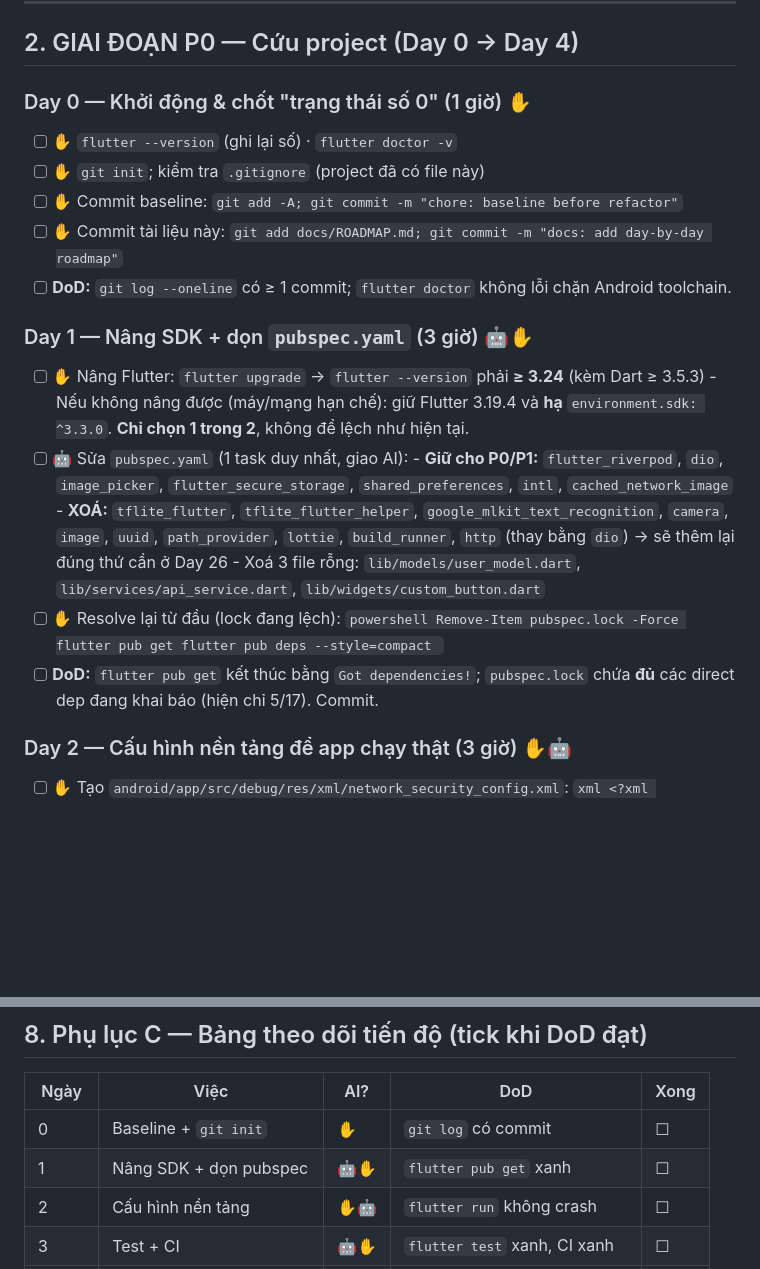
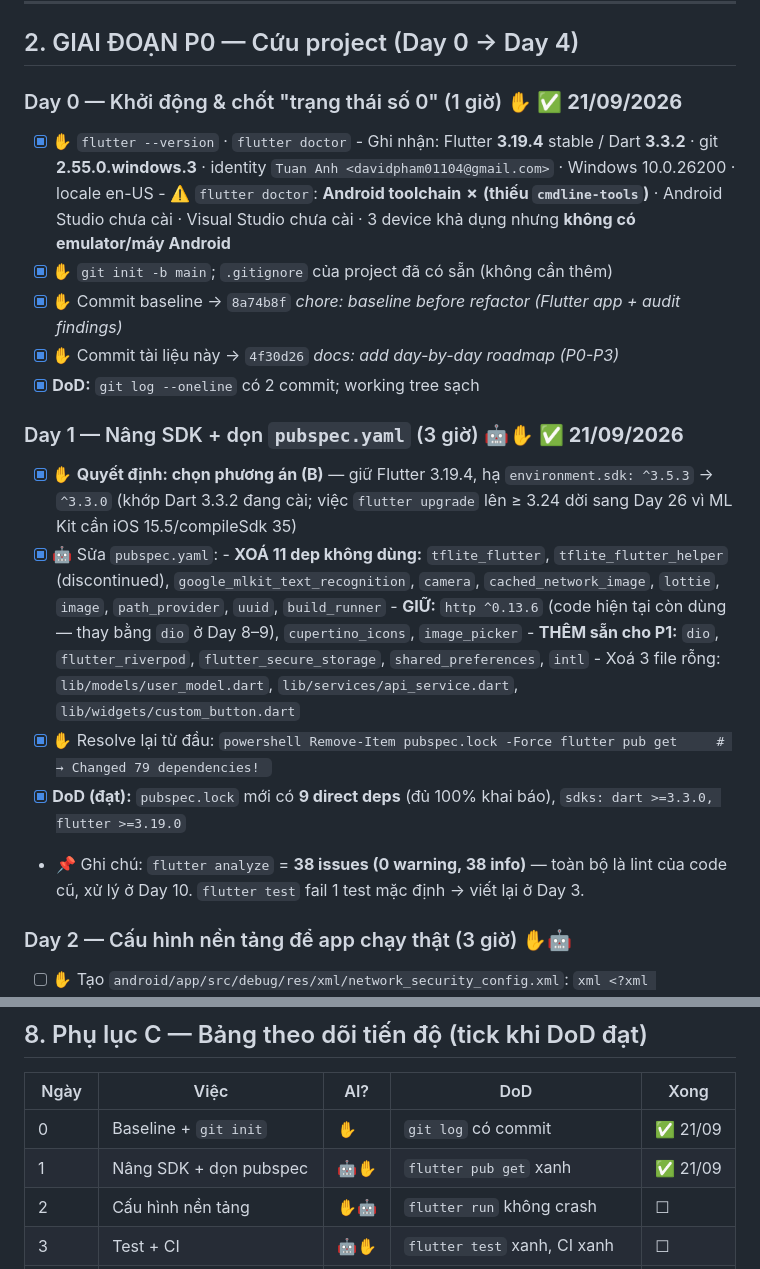
Before and after one commit to TuanAnhNo04/ProjectAI, a Markdown page: docs/ROADMAP.md, 2 parts joined by grey strips. GitHub-like rendering; blank space fills up the shorter version.

Commit message:
docs: log Day 0-1 execution and tick progress table

````diff
--- a/docs/ROADMAP.md
+++ b/docs/ROADMAP.md
@@ -50,27 +50,29 @@
 
 ## 2. GIAI ĐOẠN P0 — Cứu project (Day 0 → Day 4)
 
-### Day 0 — Khởi động & chốt "trạng thái số 0" (1 giờ) ✋
-- [ ] ✋ `flutter --version` (ghi lại số) · `flutter doctor -v`
-- [ ] ✋ `git init`; kiểm tra `.gitignore` (project đã có file này)
-- [ ] ✋ Commit baseline: `git add -A; git commit -m "chore: baseline before refactor"`
-- [ ] ✋ Commit tài liệu này: `git add docs/ROADMAP.md; git commit -m "docs: add day-by-day roadmap"`
-- [ ] **DoD:** `git log --oneline` có ≥ 1 commit; `flutter doctor` không lỗi chặn Android toolchain.
+### Day 0 — Khởi động & chốt "trạng thái số 0" (1 giờ) ✋ ✅ **21/09/2026**
+- [x] ✋ `flutter --version` · `flutter doctor`
+      - Ghi nhận: Flutter **3.19.4** stable / Dart **3.3.2** · git **2.55.0.windows.3** · identity `Tuan Anh <davidpham01104@gmail.com>` · Windows 10.0.26200 · locale en-US
+      - ⚠️ `flutter doctor`: **Android toolchain ✗ (thiếu `cmdline-tools`)** · Android Studio chưa cài · Visual Studio chưa cài · 3 device khả dụng nhưng **không có emulator/máy Android**
+- [x] ✋ `git init -b main`; `.gitignore` của project đã có sẵn (không cần thêm)
+- [x] ✋ Commit baseline → `8a74b8f` *chore: baseline before refactor (Flutter app + audit findings)*
+- [x] ✋ Commit tài liệu này → `4f30d26` *docs: add day-by-day roadmap (P0-P3)*
+- [x] **DoD:** `git log --oneline` có 2 commit; working tree sạch
 
-### Day 1 — Nâng SDK + dọn `pubspec.yaml` (3 giờ) 🤖✋
-- [ ] ✋ Nâng Flutter: `flutter upgrade` → `flutter --version` phải **≥ 3.24** (kèm Dart ≥ 3.5.3)
-      - Nếu không nâng được (máy/mạng hạn chế): giữ Flutter 3.19.4 và **hạ** `environment.sdk: ^3.3.0`. **Chỉ chọn 1 trong 2**, không để lệch như hiện tại.
-- [ ] 🤖 Sửa `pubspec.yaml` (1 task duy nhất, giao AI):
-      - **Giữ cho P0/P1:** `flutter_riverpod`, `dio`, `image_picker`, `flutter_secure_storage`, `shared_preferences`, `intl`, `cached_network_image`
-      - **XOÁ:** `tflite_flutter`, `tflite_flutter_helper`, `google_mlkit_text_recognition`, `camera`, `image`, `uuid`, `path_provider`, `lottie`, `build_runner`, `http` (thay bằng `dio`) → sẽ thêm lại đúng thứ cần ở Day 26
+### Day 1 — Nâng SDK + dọn `pubspec.yaml` (3 giờ) 🤖✋ ✅ **21/09/2026**
+- [x] ✋ **Quyết định: chọn phương án (B)** — giữ Flutter 3.19.4, hạ `environment.sdk: ^3.5.3` → `^3.3.0` (khớp Dart 3.3.2 đang cài; việc `flutter upgrade` lên ≥ 3.24 dời sang Day 26 vì ML Kit cần iOS 15.5/compileSdk 35)
+- [x] 🤖 Sửa `pubspec.yaml`:
+      - **XOÁ 11 dep không dùng:** `tflite_flutter`, `tflite_flutter_helper` (discontinued), `google_mlkit_text_recognition`, `camera`, `cached_network_image`, `lottie`, `image`, `path_provider`, `uuid`, `build_runner`
+      - **GIỮ:** `http ^0.13.6` (code hiện tại còn dùng — thay bằng `dio` ở Day 8–9), `cupertino_icons`, `image_picker`
+      - **THÊM sẵn cho P1:** `dio`, `flutter_riverpod`, `flutter_secure_storage`, `shared_preferences`, `intl`
       - Xoá 3 file rỗng: `lib/models/user_model.dart`, `lib/services/api_service.dart`, `lib/widgets/custom_button.dart`
-- [ ] ✋ Resolve lại từ đầu (lock đang lệch):
+- [x] ✋ Resolve lại từ đầu:
       ```powershell
       Remove-Item pubspec.lock -Force
-      flutter pub get
-      flutter pub deps --style=compact
+      flutter pub get     # → Changed 79 dependencies!
       ```
-- [ ] **DoD:** `flutter pub get` kết thúc bằng `Got dependencies!`; `pubspec.lock` chứa **đủ** các direct dep đang khai báo (hiện chỉ 5/17). Commit.
+- [x] **DoD (đạt):** `pubspec.lock` mới có **9 direct deps** (đủ 100% khai báo), `sdks: dart >=3.3.0, flutter >=3.19.0`
+- 📌 Ghi chú: `flutter analyze` = **38 issues (0 warning, 38 info)** — toàn bộ là lint của code cũ, xử lý ở Day 10. `flutter test` fail 1 test mặc định → viết lại ở Day 3.
 
 ### Day 2 — Cấu hình nền tảng để app chạy thật (3 giờ) ✋🤖
 - [ ] ✋ Tạo `android/app/src/debug/res/xml/network_security_config.xml`:
@@ -333,8 +335,8 @@ Get-ChildItem -Recurse -File lib | ForEach-Object { "$($_.Length) $($_.FullName)
 
 | Ngày | Việc | AI? | DoD | Xong |
 |---|---|---|---|---|
-| 0 | Baseline + `git init` | ✋ | `git log` có commit | ☐ |
-| 1 | Nâng SDK + dọn pubspec | 🤖✋ | `flutter pub get` xanh | ☐ |
+| 0 | Baseline + `git init` | ✋ | `git log` có commit | ✅ 21/09 |
+| 1 | Nâng SDK + dọn pubspec | 🤖✋ | `flutter pub get` xanh | ✅ 21/09 |
 | 2 | Cấu hình nền tảng | ✋🤖 | `flutter run` không crash | ☐ |
 | 3 | Test + CI | 🤖✋ | `flutter test` xanh, CI xanh | ☐ |
 | 4 | Buffer → **M0** | ✋ | Day 1–3 tick hết | ☐ |
````
Also changed, not shown: other parts of docs/ROADMAP.md (+28 -0 lines).
